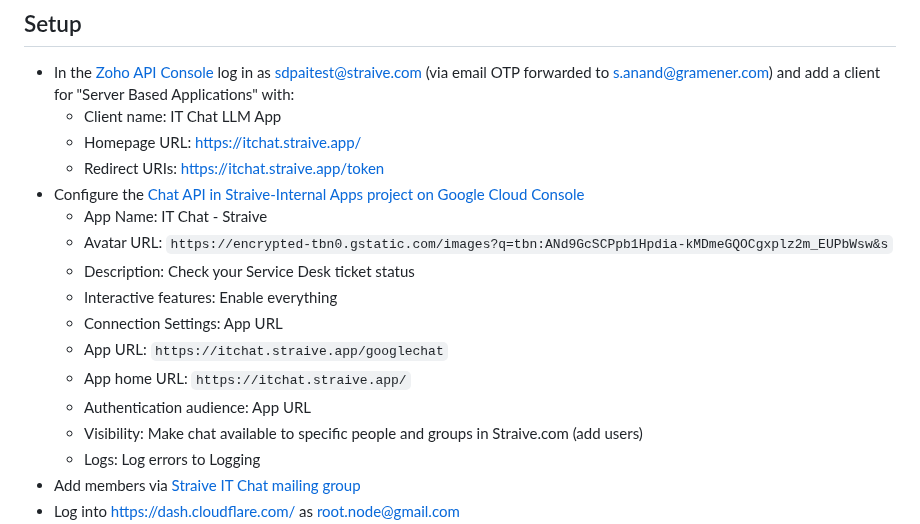
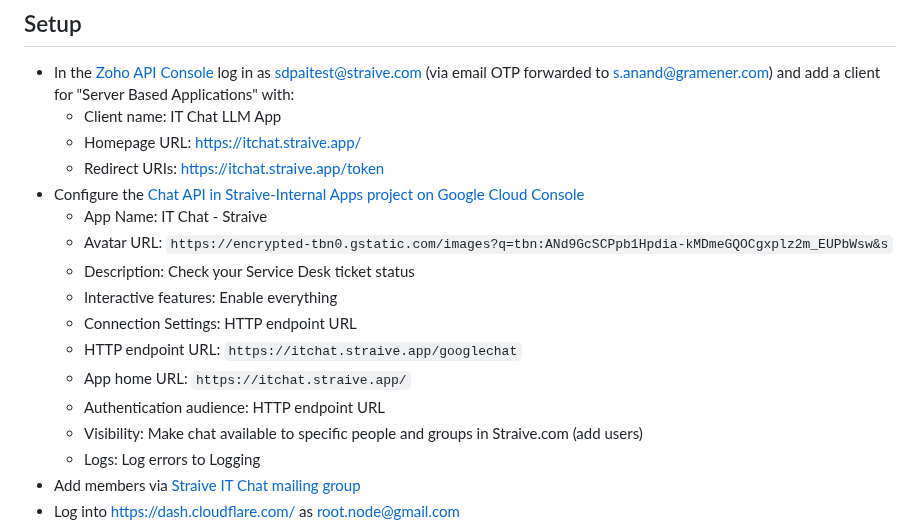
Before and after one commit to gramener/itchat, a Markdown page: README.md, the part around one of its changes. Drawn GitHub-style.

Commit message:
REF: Use a different Google Project

```diff
--- a/README.md
+++ b/README.md
@@ -20,10 +20,10 @@ To use it:
   - Avatar URL: `https://encrypted-tbn0.gstatic.com/images?q=tbn:ANd9GcSCPpb1Hpdia-kMDmeGQOCgxplz2m_EUPbWsw&s`
   - Description: Check your Service Desk ticket status
   - Interactive features: Enable everything
-  - Connection Settings: App URL
-  - App URL: `https://itchat.straive.app/googlechat`
+  - Connection Settings: HTTP endpoint URL
+  - HTTP endpoint URL: `https://itchat.straive.app/googlechat`
   - App home URL: `https://itchat.straive.app/`
-  - Authentication audience: App URL
+  - Authentication audience: HTTP endpoint URL
   - Visibility: Make chat available to specific people and groups in Straive.com (add users)
   - Logs: Log errors to Logging
 - Add members via [Straive IT Chat mailing group](https://groups.google.com/u/2/a/gramener.com/g/straive-it-chat/members)
```
Also changed, not shown: other parts of README.md (+1 -1 lines).
